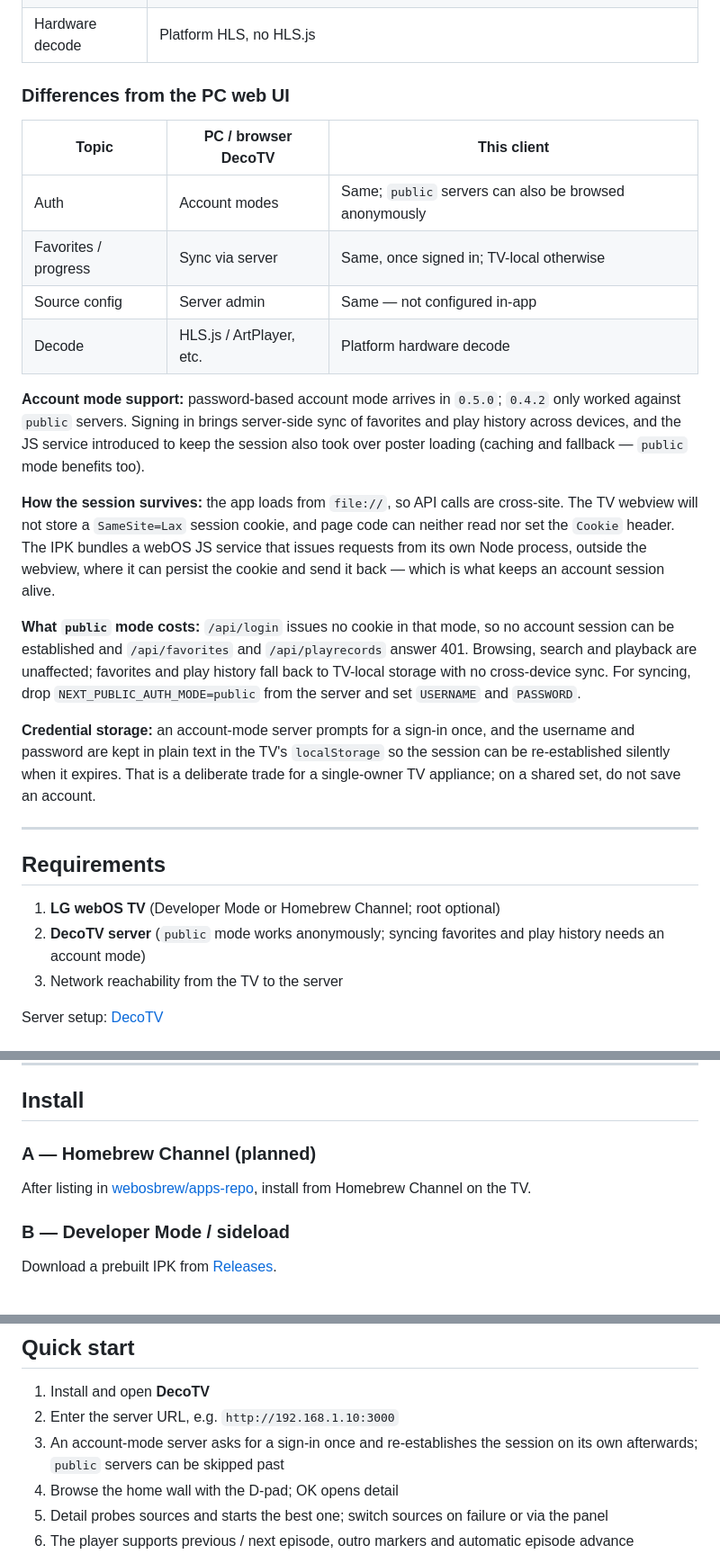
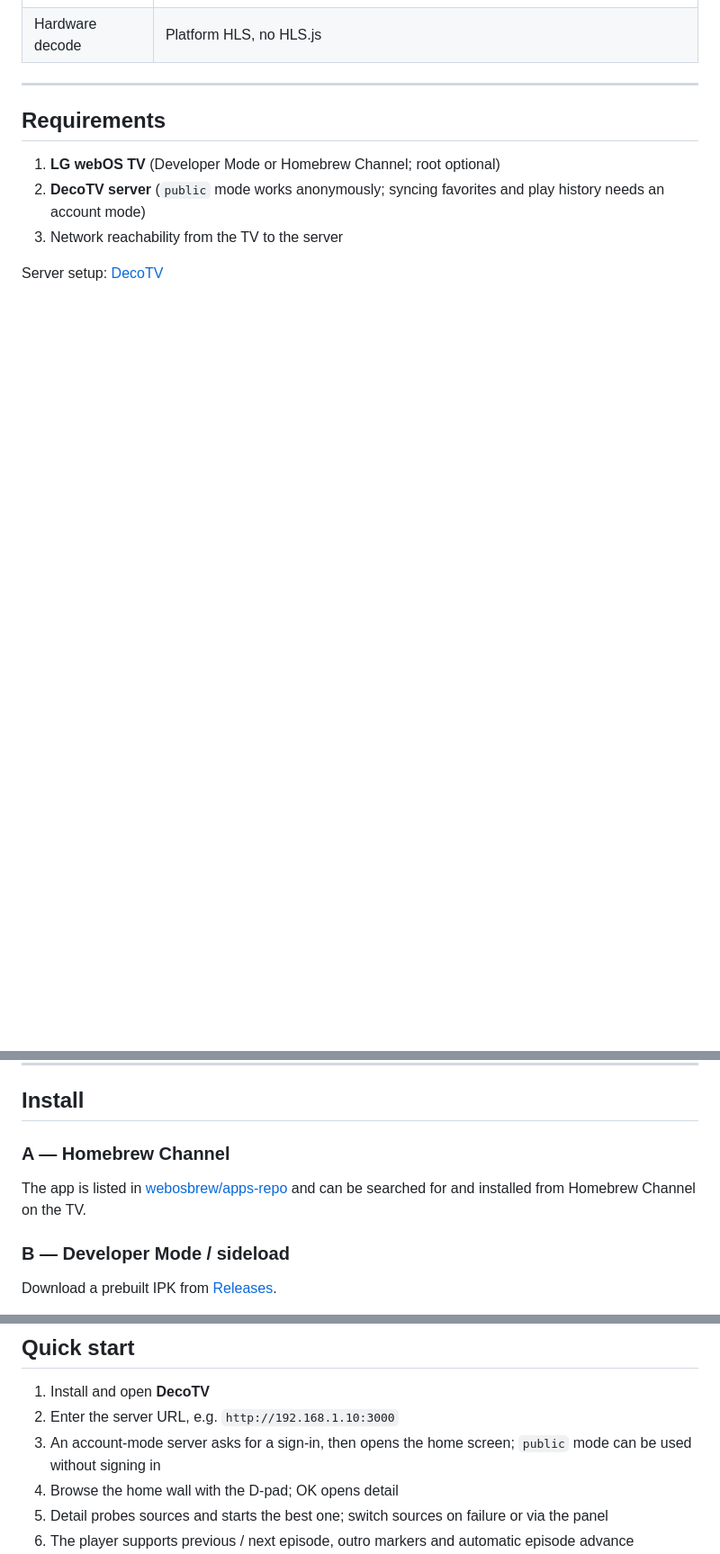
Before and after one commit to CheerChen/decotv-webos, a Markdown page: README.en.md, 3 parts joined by grey strips. Shown at 90% size. Drawn GitHub-style; blank space fills up the shorter version.

```diff
--- a/README.en.md
+++ b/README.en.md
@@ -77,21 +72,4 @@ Current version: `0.5.0`. See [Releases](https://github.com/CheerChen/decotv-web
 | Hardware decode | Platform HLS, no HLS.js |
-
-### Differences from the PC web UI
-
-| Topic | PC / browser DecoTV | This client |
-| --- | --- | --- |
-| Auth | Account modes | Same; `public` servers can also be browsed anonymously |
-| Favorites / progress | Sync via server | Same, once signed in; TV-local otherwise |
-| Source config | Server admin | Same — not configured in-app |
-| Decode | HLS.js / ArtPlayer, etc. | Platform hardware decode |
-
-**Account mode support:** password-based account mode arrives in `0.5.0`; `0.4.2` only worked against `public` servers. Signing in brings server-side sync of favorites and play history across devices, and the JS service introduced to keep the session also took over poster loading (caching and fallback — `public` mode benefits too).
-
-**How the session survives:** the app loads from `file://`, so API calls are cross-site. The TV webview will not store a `SameSite=Lax` session cookie, and page code can neither read nor set the `Cookie` header. The IPK bundles a webOS JS service that issues requests from its own Node process, outside the webview, where it can persist the cookie and send it back — which is what keeps an account session alive.
-
-**What `public` mode costs:** `/api/login` issues no cookie in that mode, so no account session can be established and `/api/favorites` and `/api/playrecords` answer 401. Browsing, search and playback are unaffected; favorites and play history fall back to TV-local storage with no cross-device sync. For syncing, drop `NEXT_PUBLIC_AUTH_MODE=public` from the server and set `USERNAME` and `PASSWORD`.
-
-**Credential storage:** an account-mode server prompts for a sign-in once, and the username and password are kept in plain text in the TV's `localStorage` so the session can be re-established silently when it expires. That is a deliberate trade for a single-owner TV appliance; on a shared set, do not save an account.
 
 ---
 
@@ -107,9 +85,9 @@ Server setup: [DecoTV](https://github.com/Decohererk/DecoTV)
 
 ## Install
 
-### A — Homebrew Channel (planned)
+### A — Homebrew Channel
 
-After listing in [webosbrew/apps-repo](https://github.com/webosbrew/apps-repo), install from Homebrew Channel on the TV.
+The app is listed in [webosbrew/apps-repo](https://github.com/webosbrew/apps-repo) and can be searched for and installed from Homebrew Channel on the TV.
 
 ### B — Developer Mode / sideload
 
@@ -143,7 +121,7 @@ Or package locally:
 
 1. Install and open **DecoTV**
 2. Enter the server URL, e.g. `http://192.168.1.10:3000`
-3. An account-mode server asks for a sign-in once and re-establishes the session on its own afterwards; `public` servers can be skipped past
+3. An account-mode server asks for a sign-in, then opens the home screen; `public` mode can be used without signing in
 4. Browse the home wall with the D-pad; OK opens detail
 5. Detail probes sources and starts the best one; switch sources on failure or via the panel
 6. The player supports previous / next episode, outro markers and automatic episode advance
```
Also changed, not shown: other parts of README.en.md (+5 -15 lines), README.md (+7 -33 lines).
